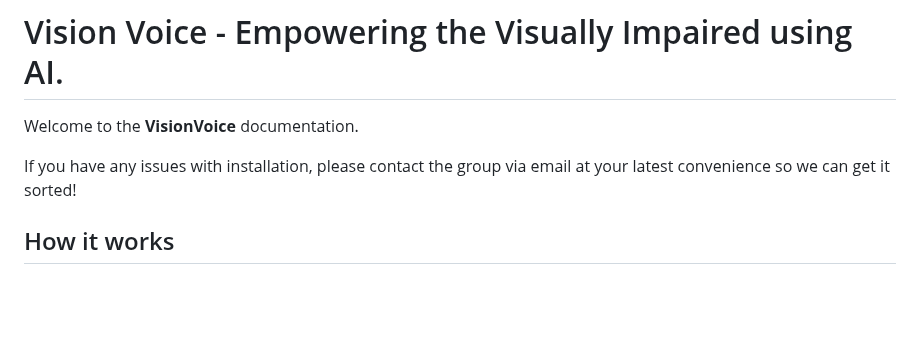
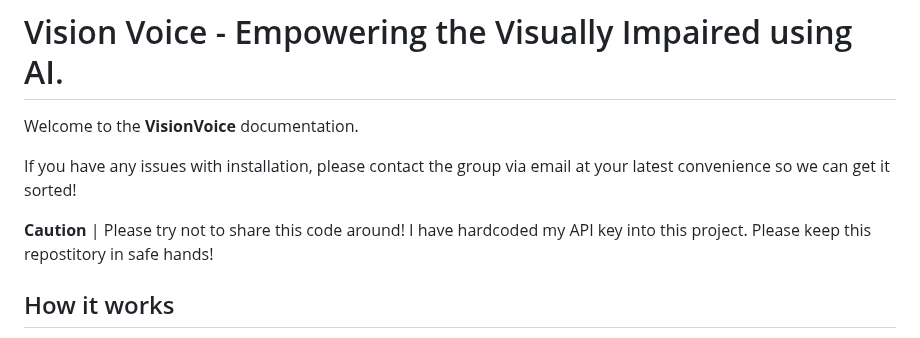
Before and after one commit to patrickwelch04/VisionVoice, a Markdown page: README.md, the part around the change. Rendered like a GitHub page; blank space fills up the shorter version.

Commit message:
Update README with caution about API key
Added caution note about hardcoded API key.

```diff
--- a/README.md
+++ b/README.md
@@ -3,6 +3,8 @@
 Welcome to the **VisionVoice** documentation.
 
 If you have any issues with installation, please contact the group via email at your latest convenience so we can get it sorted!
+
+**Caution** | Please try not to share this code around! I have hardcoded my API key into this project. Please keep this repostitory in safe hands!
 
 ## How it works
 VisionVoice is a web application which enables vision impaired users to capture or upload an image and receive a spoken description generated by an AI model.
```
